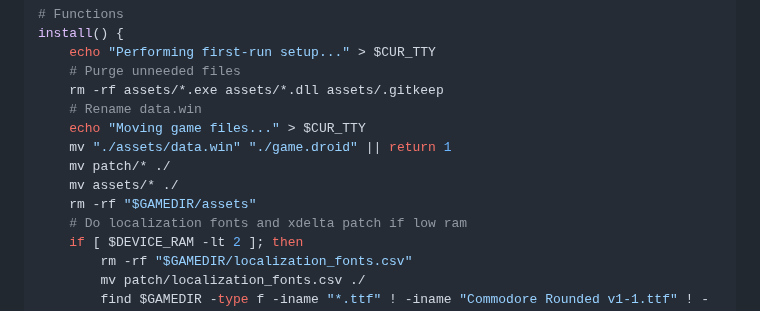
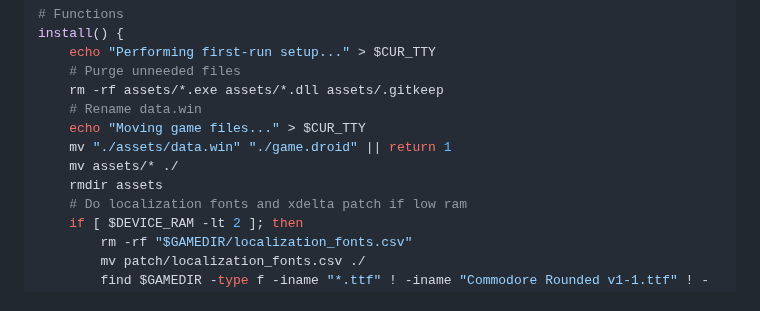
Before and after one commit to PortsMaster/PortMaster-Website, a Markdown page: content/markdown/packaging.markdown, the part around the change. Rendered like a GitHub page.

```diff
--- a/content/markdown/packaging.markdown
+++ b/content/markdown/packaging.markdown
@@ -538,9 +538,8 @@ install() {
     # Rename data.win
     echo "Moving game files..." > $CUR_TTY
     mv "./assets/data.win" "./game.droid" || return 1
-    mv patch/* ./
     mv assets/* ./
-    rm -rf "$GAMEDIR/assets"
+    rmdir assets
     # Do localization fonts and xdelta patch if low ram
     if [ $DEVICE_RAM -lt 2 ]; then
         rm -rf "$GAMEDIR/localization_fonts.csv"
```
